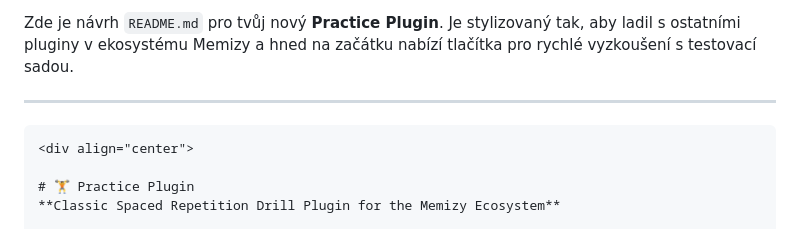
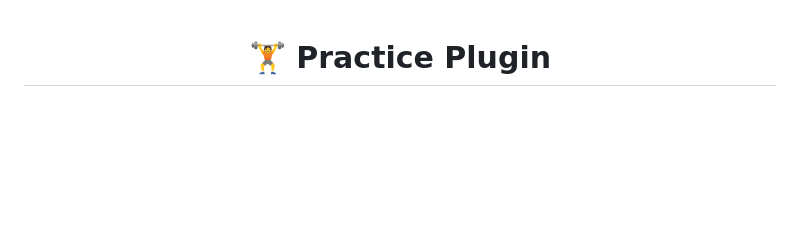
Before and after one commit to memizy/plugin-practice, a Markdown page: README.md, the part around one of its changes. GitHub-like rendering; blank space fills up the shorter version.

Commit message:
feat: Fix upper text

````diff
--- a/README.md
+++ b/README.md
@@ -1,8 +1,3 @@
-Zde je návrh `README.md` pro tvůj nový **Practice Plugin**. Je stylizovaný tak, aby ladil s ostatními pluginy v ekosystému Memizy a hned na začátku nabízí tlačítka pro rychlé vyzkoušení s testovací sadou.
-
-***
-
-```markdown
 <div align="center">
 
 # 🏋️ Practice Plugin
````
Also changed, not shown: other parts of README.md (+0 -1 lines).
